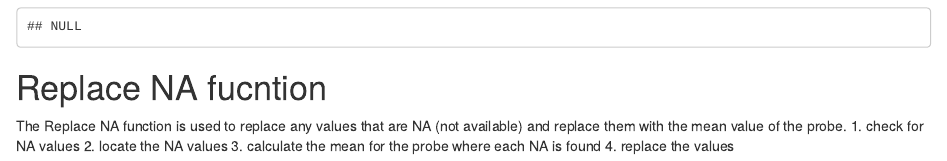
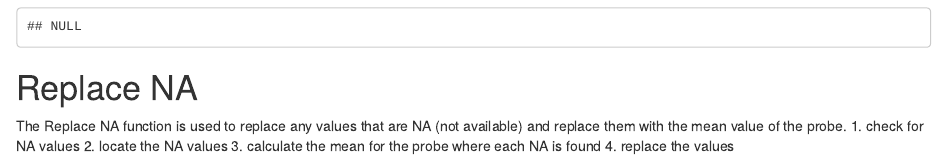
Before and after one commit to BioinformaticsFMRP/PanCanStem_Web, an R Markdown document (Rmardown/Tathi_mark.rmd): the page in a window 1100 px wide, from 3290 px down. Rendered offline with R 4.5, knitr and Pandoc, with nearby package versions; some code elsewhere in the file could not run offline.

Commit message:
Update Tathi_mark.rmd

````diff
--- a/Rmardown/Tathi_mark.rmd
+++ b/Rmardown/Tathi_mark.rmd
@@ -122,7 +122,7 @@ If the validation is successful you will notice that the 'auc' variable will be
   auc[1:10]
 ```
 
-# Replace NA fucntion
+# Replace NA
 
 The Replace NA function is used to replace any values that are NA (not available) and replace them with the mean value of the probe.
 1. check for NA values
````
